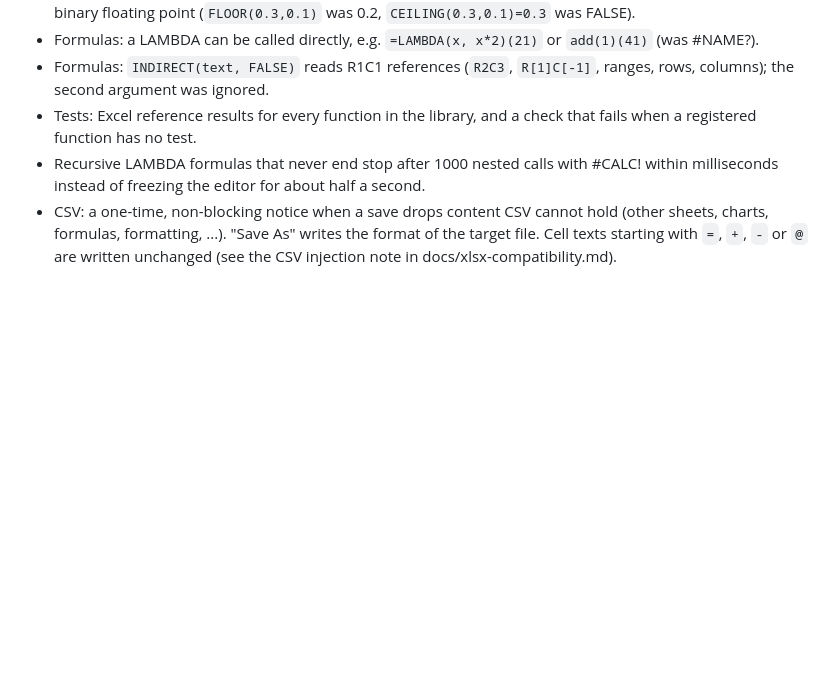
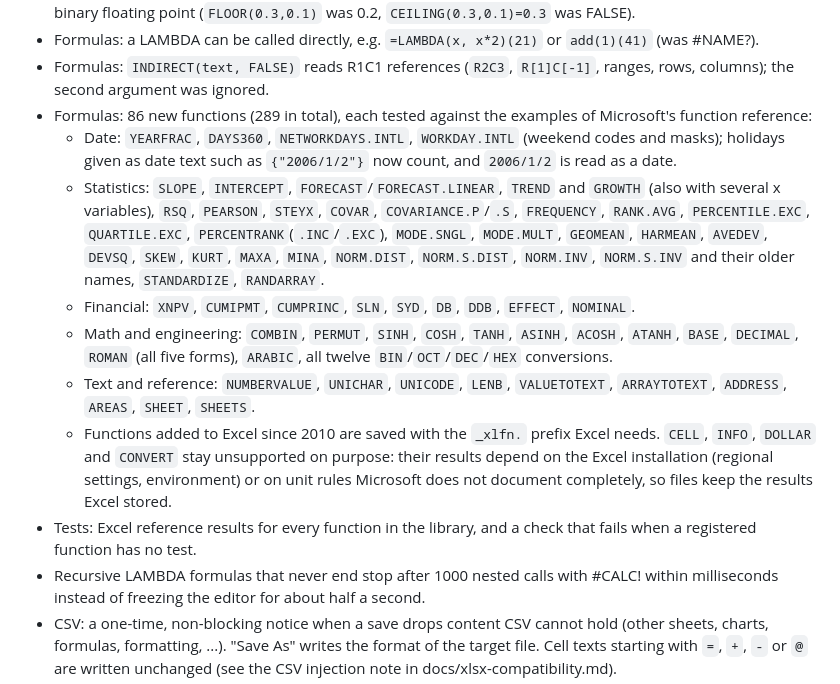
Before and after one commit to strxngewxrld/sheets, a Markdown page: CHANGELOG.md, the part around the change. Rendered like a GitHub page; blank space fills up the shorter version.

Commit message:
docs: list the new formula functions
Co-Authored-By: Claude Opus 5.5 <noreply@anthropic.com>

```diff
--- a/CHANGELOG.md
+++ b/CHANGELOG.md
@@ -15,6 +15,13 @@
 - Formulas: `CEILING.MATH` and `FLOOR.MATH` accept the `mode` argument (was #VALUE!); `CEILING`/`FLOOR` return #NUM! for a positive number with a negative significance; rounding to multiples no longer leaks binary floating point (`FLOOR(0.3,0.1)` was 0.2, `CEILING(0.3,0.1)=0.3` was FALSE).
 - Formulas: a LAMBDA can be called directly, e.g. `=LAMBDA(x, x*2)(21)` or `add(1)(41)` (was #NAME?).
 - Formulas: `INDIRECT(text, FALSE)` reads R1C1 references (`R2C3`, `R[1]C[-1]`, ranges, rows, columns); the second argument was ignored.
+- Formulas: 86 new functions (289 in total), each tested against the examples of Microsoft's function reference:
+  - Date: `YEARFRAC`, `DAYS360`, `NETWORKDAYS.INTL`, `WORKDAY.INTL` (weekend codes and masks); holidays given as date text such as `{"2006/1/2"}` now count, and `2006/1/2` is read as a date.
+  - Statistics: `SLOPE`, `INTERCEPT`, `FORECAST`/`FORECAST.LINEAR`, `TREND` and `GROWTH` (also with several x variables), `RSQ`, `PEARSON`, `STEYX`, `COVAR`, `COVARIANCE.P`/`.S`, `FREQUENCY`, `RANK.AVG`, `PERCENTILE.EXC`, `QUARTILE.EXC`, `PERCENTRANK`(`.INC`/`.EXC`), `MODE.SNGL`, `MODE.MULT`, `GEOMEAN`, `HARMEAN`, `AVEDEV`, `DEVSQ`, `SKEW`, `KURT`, `MAXA`, `MINA`, `NORM.DIST`, `NORM.S.DIST`, `NORM.INV`, `NORM.S.INV` and their older names, `STANDARDIZE`, `RANDARRAY`.
+  - Financial: `XNPV`, `CUMIPMT`, `CUMPRINC`, `SLN`, `SYD`, `DB`, `DDB`, `EFFECT`, `NOMINAL`.
+  - Math and engineering: `COMBIN`, `PERMUT`, `SINH`, `COSH`, `TANH`, `ASINH`, `ACOSH`, `ATANH`, `BASE`, `DECIMAL`, `ROMAN` (all five forms), `ARABIC`, all twelve `BIN`/`OCT`/`DEC`/`HEX` conversions.
+  - Text and reference: `NUMBERVALUE`, `UNICHAR`, `UNICODE`, `LENB`, `VALUETOTEXT`, `ARRAYTOTEXT`, `ADDRESS`, `AREAS`, `SHEET`, `SHEETS`.
+  - Functions added to Excel since 2010 are saved with the `_xlfn.` prefix Excel needs. `CELL`, `INFO`, `DOLLAR` and `CONVERT` stay unsupported on purpose: their results depend on the Excel installation (regional settings, environment) or on unit rules Microsoft does not document completely, so files keep the results Excel stored.
 - Tests: Excel reference results for every function in the library, and a check that fails when a registered function has no test.
 - Recursive LAMBDA formulas that never end stop after 1000 nested calls with #CALC! within milliseconds instead of freezing the editor for about half a second.
 - CSV: a one-time, non-blocking notice when a save drops content CSV cannot hold (other sheets, charts, formulas, formatting, ...). "Save As" writes the format of the target file. Cell texts starting with `=`, `+`, `-` or `@` are written unchanged (see the CSV injection note in docs/xlsx-compatibility.md).
```
Also changed, not shown: docs/framework.md (+1 -1 lines).
